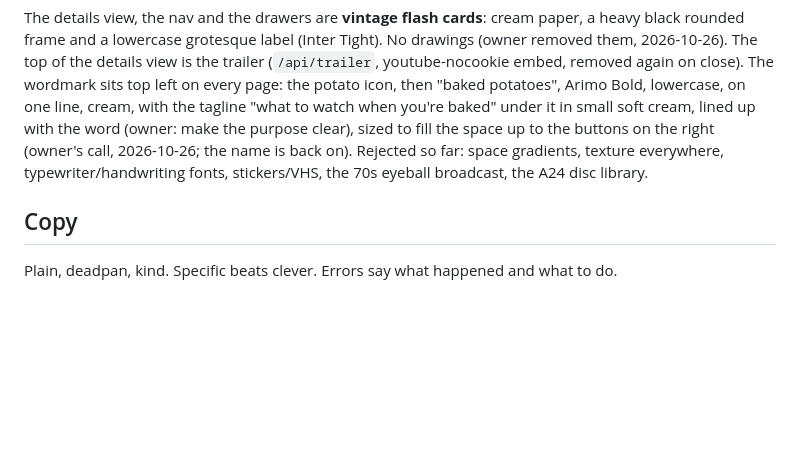
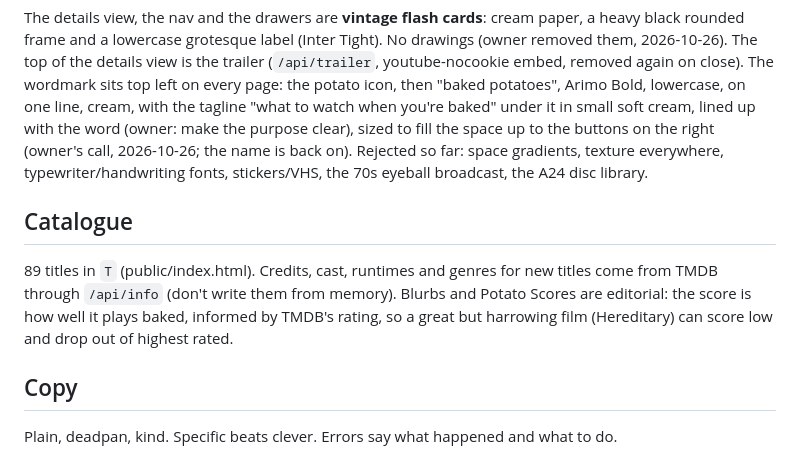
Before and after one commit to nissimmish-gif/baked-potatoes, a Markdown page: CLAUDE.md, the part around the change. Drawn GitHub-style; blank space fills up the shorter version.

Commit message:
CLAUDE.md: where catalogue facts and scores come from
Co-Authored-By: Claude Opus 5.5 <noreply@anthropic.com>
Claude-Session: https://claude.ai/code/session_01RvhAz7Bgu2j1p4ssUR1sD7

```diff
--- a/CLAUDE.md
+++ b/CLAUDE.md
@@ -90,6 +90,13 @@ under it in small soft cream, lined up with the word (owner: make the purpose cl
 Rejected so far: space gradients, texture everywhere, typewriter/handwriting fonts,
 stickers/VHS, the 70s eyeball broadcast, the A24 disc library.
 
+## Catalogue
+
+89 titles in `T` (public/index.html). Credits, cast, runtimes and genres for new titles come
+from TMDB through `/api/info` (don't write them from memory). Blurbs and Potato Scores are
+editorial: the score is how well it plays baked, informed by TMDB's rating, so a great but
+harrowing film (Hereditary) can score low and drop out of highest rated.
+
 ## Copy
 
 Plain, deadpan, kind. Specific beats clever. Errors say what happened and what to do.
```
